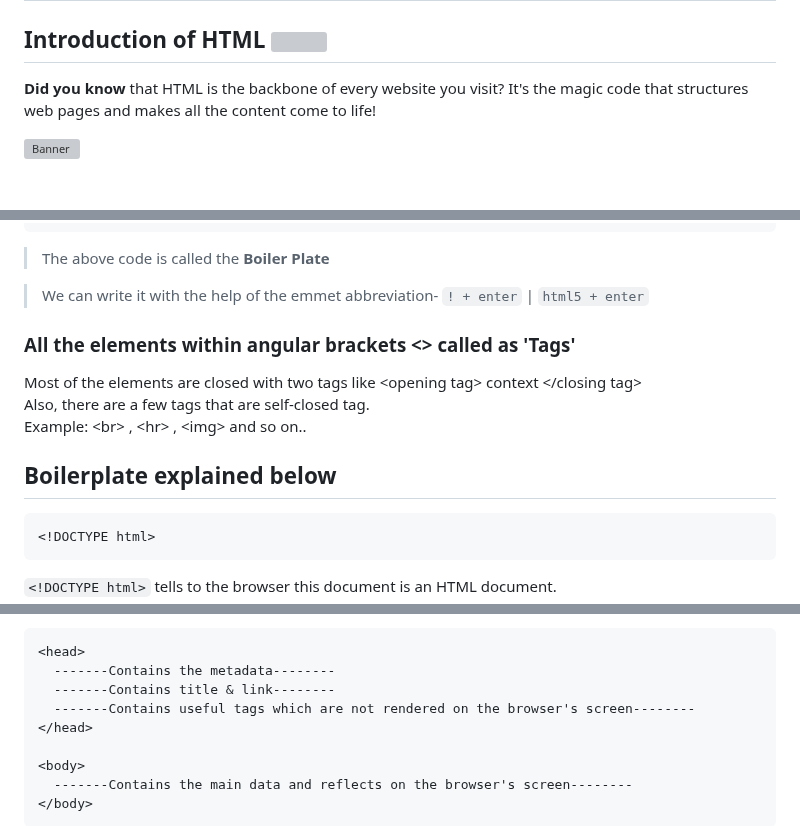
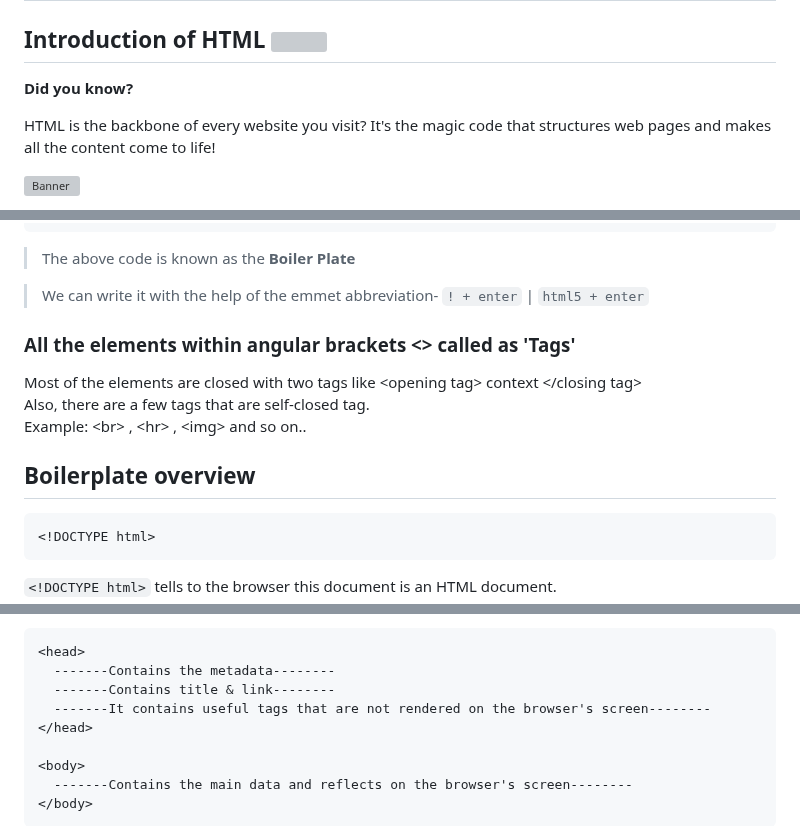
Before and after one commit to Ninja-Vikash/HTML-Mastery-Guide, a Markdown page: CHAPTER 1 - HTML Introduction/README.md, 3 parts joined by grey strips. Drawn GitHub-style; blank space fills up the shorter version; grey boxes are pictures that could not be loaded.

````diff
--- a/CHAPTER 1 - HTML Introduction/README.md
+++ b/CHAPTER 1 - HTML Introduction/README.md
@@ -1,7 +1,9 @@
 # CHAPTER 1
 
 ## Introduction of HTML <img src="https://github.com/Ninja-Vikash/asset-cloud/blob/main/icon%20%26%20png/htmlLogo.png" height="20px" />
-<p> <b>Did you know</b> that HTML is the backbone of every website you visit? It's the magic code that structures web pages and makes all the content come to life!</p>
+<p> <b>Did you know?</b>
+
+ HTML is the backbone of every website you visit? It's the magic code that structures web pages and makes all the content come to life!</p>
 
 ![Banner](https://github.com/Ninja-Vikash/asset-cloud/blob/main/assets%20-%20HTML/HTML.png)
 
@@ -25,7 +27,7 @@ The most common syntax of any webpage below
 </html>
 ```
 
-> The above code is called the **Boiler Plate**
+> The above code is known as the **Boiler Plate**
 
 > We can write it with the help of the emmet abbreviation- `! + enter` | `html5 + enter` <br>
 
@@ -35,7 +37,7 @@ Most of the elements are closed with two tags like &lt;opening tag&gt; context &
 Also, there are a few tags that are self-closed tag.<br>
 Example: &lt;br&gt; , &lt;hr&gt; , &lt;img&gt; and so on..
 
-## Boilerplate explained below
+## Boilerplate overview
 <pre>
 &lt!DOCTYPE html&gt
 </pre>
@@ -52,7 +54,7 @@ Example: &lt;br&gt; , &lt;hr&gt; , &lt;img&gt; and so on..
 &lthead&gt
   -------Contains the metadata--------
   -------Contains title & link--------
-  -------Contains useful tags which are not rendered on the browser's screen--------
+  -------It contains useful tags that are not rendered on the browser's screen--------
 &lt/head&gt
 
 &ltbody&gt
````
